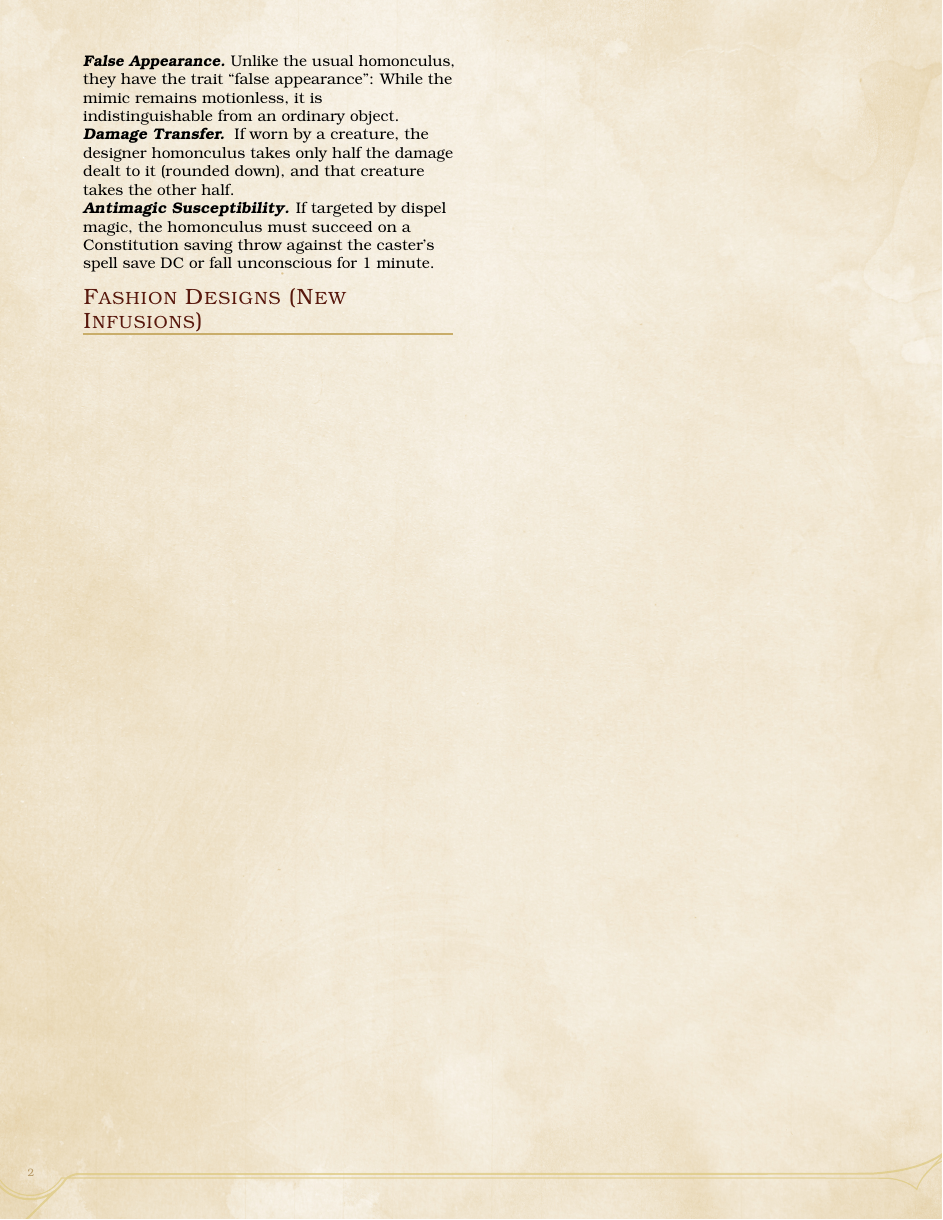
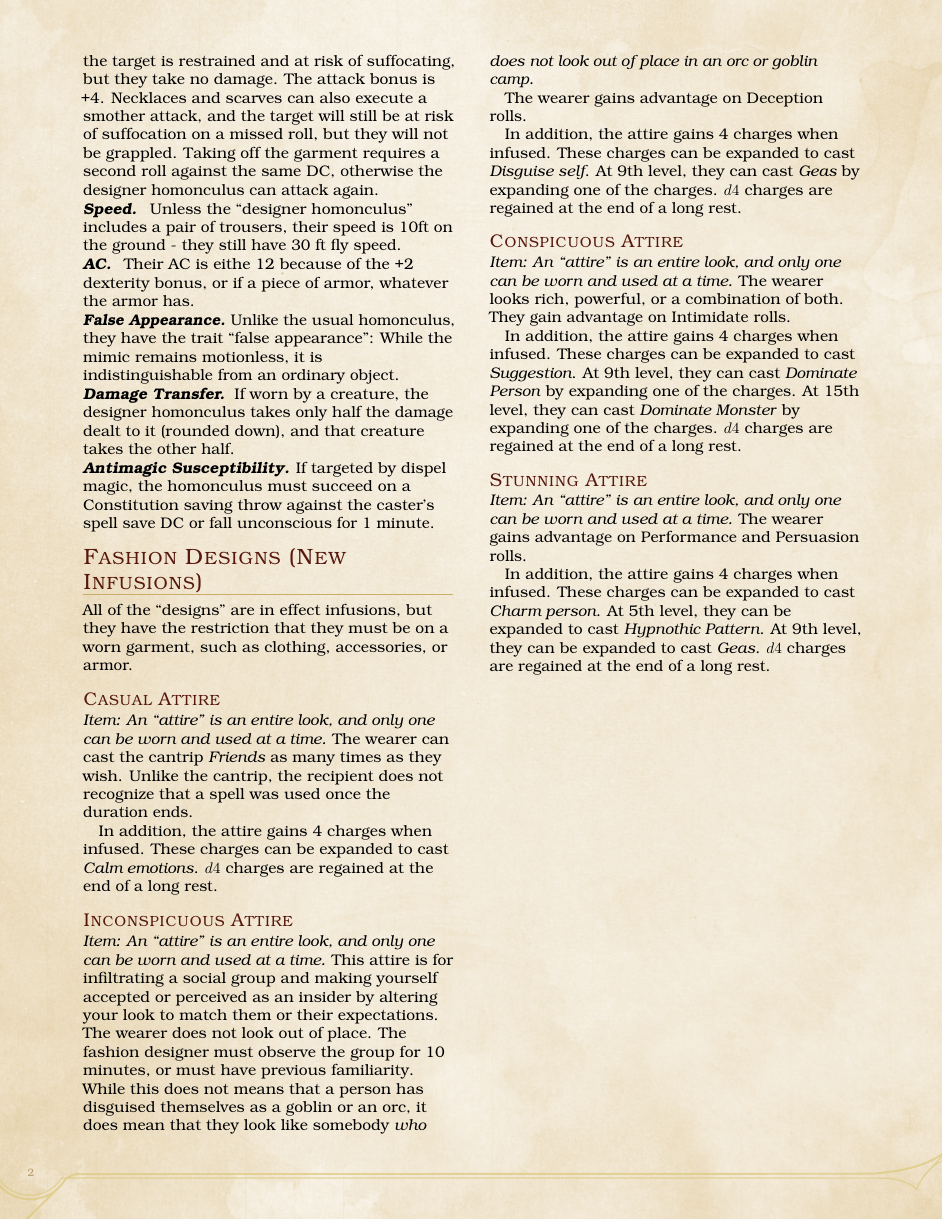
Before and after one commit to sinan-online/artificer-specialist-fashion-designer, a LaTeX book (FashionDesigner.tex): page 2 of 2. Compiled offline with pdfLaTeX.

Commit message:
Finish the attires

```diff
--- a/FashionDesigner.tex
+++ b/FashionDesigner.tex
@@ -99,6 +110,51 @@ If targeted by dispel magic, the homonculus must succeed on a Constitution savin
 
 \subsection{Fashion Designs (New Infusions)}
 
+All of the ``designs'' are in effect infusions, but they have the restriction that they must be on a worn garment, such as clothing, accessories, or armor.\par
 
+\subsubsection{Casual Attire}
+\emph{Item: An ``attire'' is an entire look, and only one can be worn and used at a time.}
+The wearer can cast the cantrip \emph{Friends} as many times as they wish.
+Unlike the cantrip, the recipient does not recognize that a spell was used once the duration ends.\par
+
+In addition, the attire gains 4 charges when infused.
+These charges can be expanded to cast \emph{Calm emotions}.
+$d4$ charges are regained at the end of a long rest.
+
+\subsubsection{Inconspicuous Attire}
+\emph{Item: An ``attire'' is an entire look, and only one can be worn and used at a time.}
+This attire is for infiltrating a social group and making yourself accepted or perceived as an insider by altering your look to match them or their expectations.
+The wearer does not look out of place.
+The fashion designer must observe the group for 10 minutes, or must have previous familiarity.
+While this does not means that a person has disguised themselves as a goblin or an orc,
+it does mean that they look like somebody \emph{who does not look out of place in an orc or goblin camp.}
+
+The wearer gains advantage on Deception rolls.\par
+
+In addition, the attire gains 4 charges when infused.
+These charges can be expanded to cast \emph{Disguise self}.
+At 9th level, they can cast \emph{Geas} by expanding one of the charges.
+$d4$ charges are regained at the end of a long rest.
+
+\subsubsection{Conspicuous Attire}
+\emph{Item: An ``attire'' is an entire look, and only one can be worn and used at a time.}
+The wearer looks rich, powerful, or a combination of both.
+They gain advantage on Intimidate rolls.\par
+
+In addition, the attire gains 4 charges when infused.
+These charges can be expanded to cast \emph{Suggestion}.
+At 9th level, they can cast \emph{Dominate Person} by expanding one of the charges.
+At 15th level, they can cast \emph{Dominate Monster} by expanding one of the charges.
+$d4$ charges are regained at the end of a long rest.
+
+\subsubsection{Stunning Attire}
+\emph{Item: An ``attire'' is an entire look, and only one can be worn and used at a time.}
+The wearer gains advantage on Performance and Persuasion rolls.
+
+In addition, the attire gains 4 charges when infused.
+These charges can be expanded to cast \emph{Charm person}.
+At 5th level, they can be expanded to cast \emph{Hypnothic Pattern}.
+At 9th level, they can be expanded to cast \emph{Geas}.
+$d4$ charges are regained at the end of a long rest.
 
 \end{document}
```
Also changed, not shown: FashionDesigner.tex (13 more changed lines).
